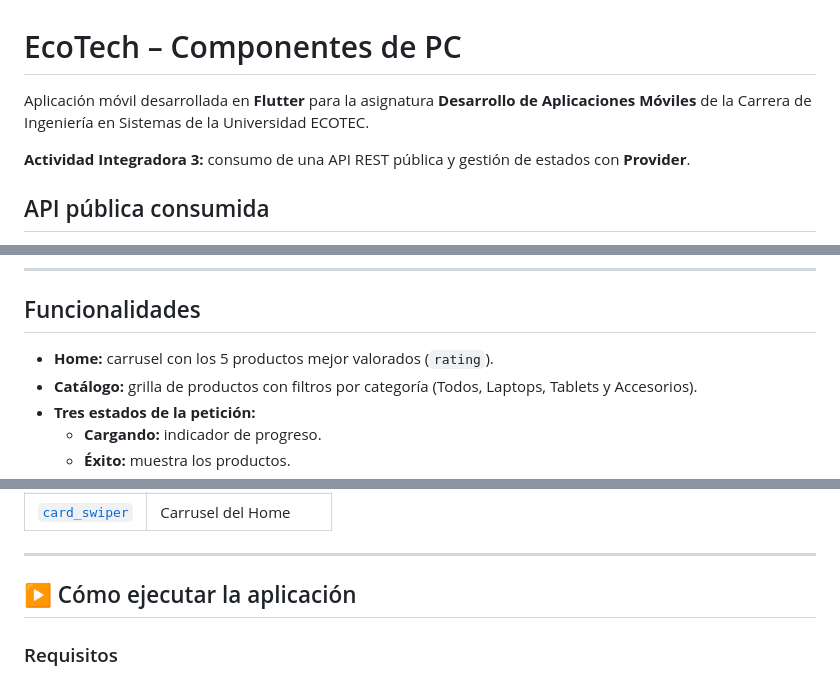
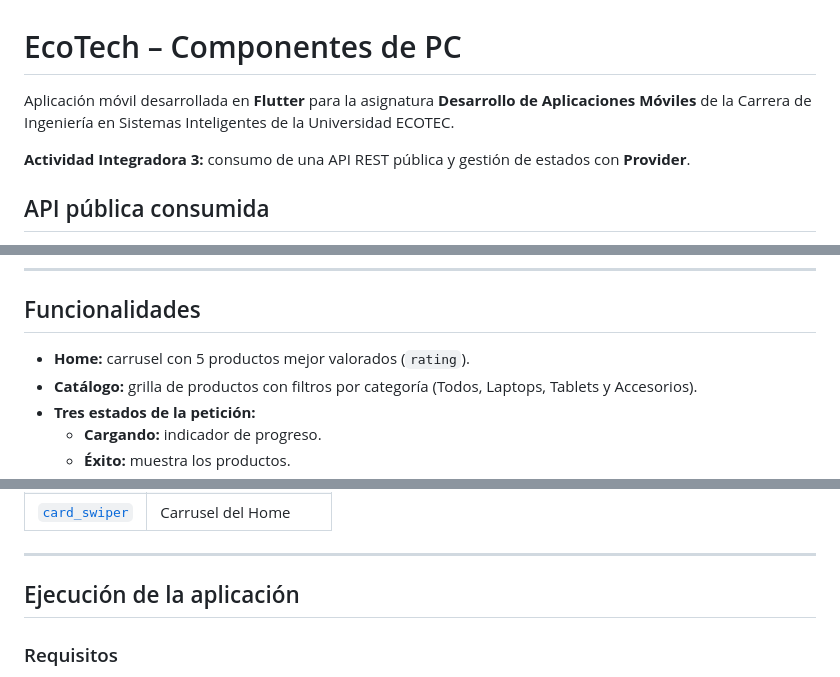
Before and after one commit to juancmera/flutter_actividad_1, a Markdown page: README.md, 3 parts joined by grey strips. GitHub-like rendering.

```diff
--- a/README.md
+++ b/README.md
@@ -1,6 +1,6 @@
 # EcoTech – Componentes de PC
 
-Aplicación móvil desarrollada en **Flutter** para la asignatura **Desarrollo de Aplicaciones Móviles** de la Carrera de Ingeniería en Sistemas de la Universidad ECOTEC.
+Aplicación móvil desarrollada en **Flutter** para la asignatura **Desarrollo de Aplicaciones Móviles** de la Carrera de Ingeniería en Sistemas Inteligentes de la Universidad ECOTEC.
 
 **Actividad Integradora 3:** consumo de una API REST pública y gestión de estados con **Provider**.
 
@@ -49,7 +49,7 @@ Las tres categorías se descargan **en paralelo** (`Future.wait`) y se unen en u
 
 ##  Funcionalidades
 
-- **Home:** carrusel con los 5 productos mejor valorados (`rating`).
+- **Home:** carrusel con 5 productos mejor valorados (`rating`).
 - **Catálogo:** grilla de productos con filtros por categoría (Todos, Laptops, Tablets y Accesorios).
 - **Tres estados de la petición:**
   - **Cargando:** indicador de progreso.
@@ -103,7 +103,7 @@ Las pantallas **no importan el paquete `http`**: solo escuchan al Provider con `
 
 ---
 
-## ▶️ Cómo ejecutar la aplicación
+## Ejecución de la aplicación
 
 ### Requisitos
 
```
